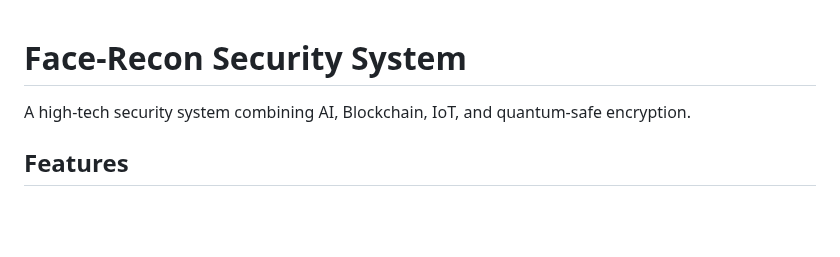
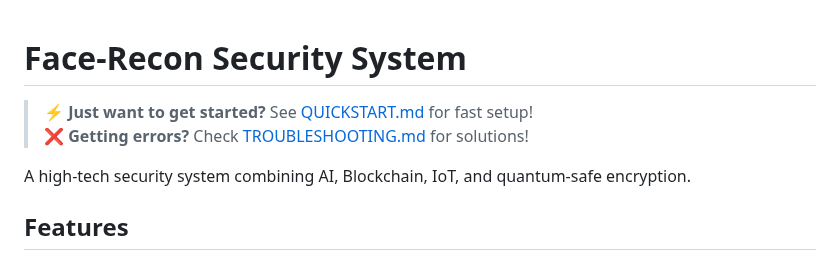
Before and after one commit to GizzZmo/Face-Recon, a Markdown page: README.md, the part around the change. Drawn GitHub-style; blank space fills up the shorter version.

Commit message:
Add QUICKSTART.md and update README with quick navigation
Co-authored-by: GizzZmo <8039975+GizzZmo@users.noreply.github.com>

```diff
--- a/README.md
+++ b/README.md
@@ -1,5 +1,7 @@
 # Face-Recon Security System
 
+> **⚡ Just want to get started?** See [QUICKSTART.md](QUICKSTART.md) for fast setup!
+> **❌ Getting errors?** Check [TROUBLESHOOTING.md](TROUBLESHOOTING.md) for solutions!
 
 A high-tech security system combining AI, Blockchain, IoT, and quantum-safe encryption.
 
```
Also changed, not shown: QUICKSTART.md (added, +177 -0 lines).
